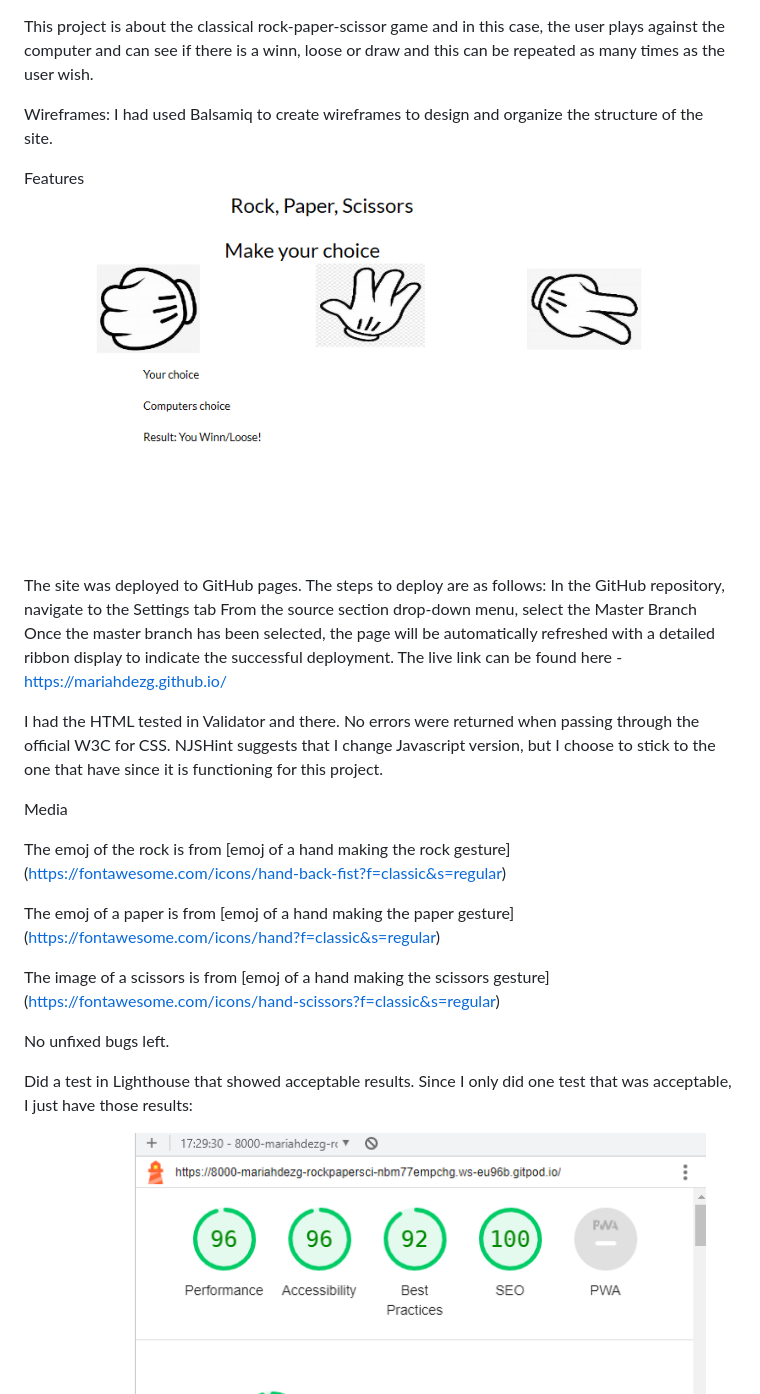
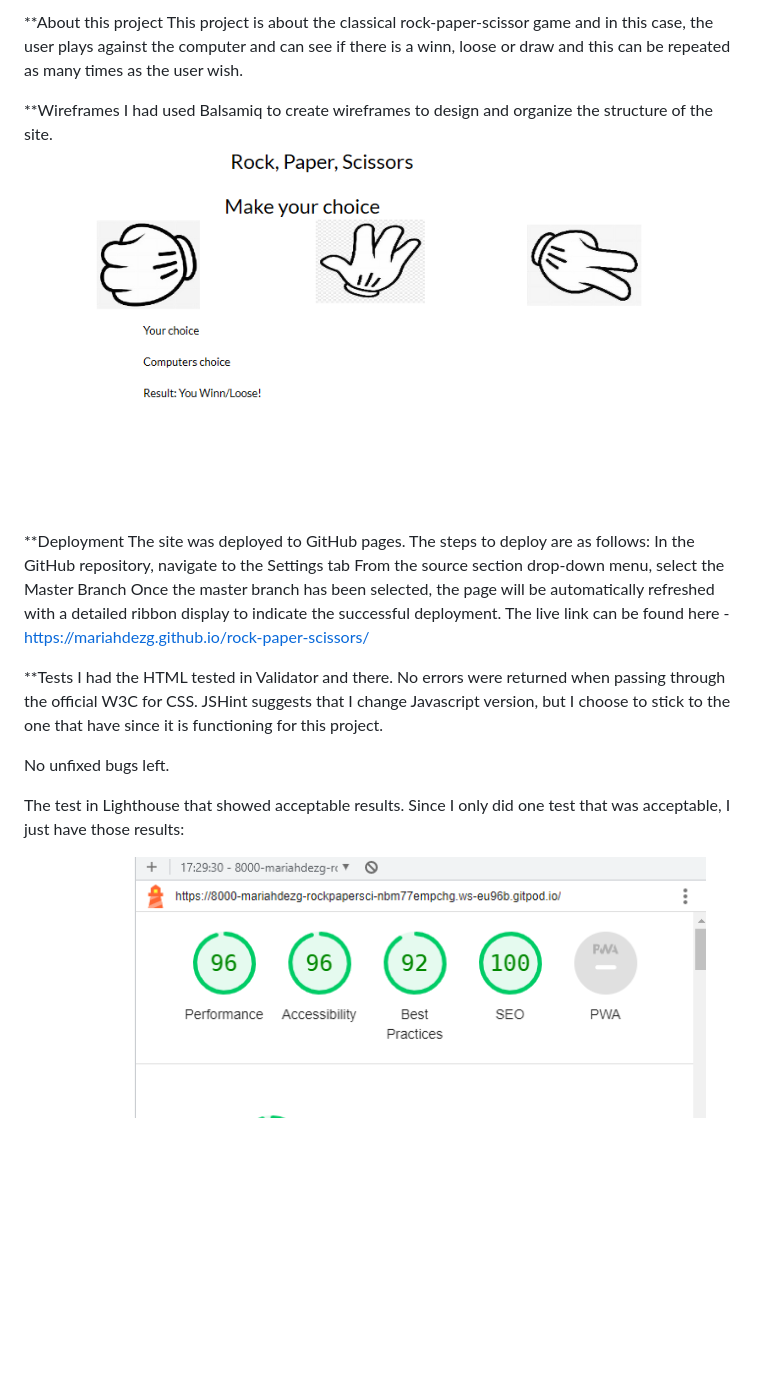
Before and after one commit to Code-Institute-Submissions/rock-paper-scissors-108, a Markdown page: README.md, the part around the change printed below. Rendered like a GitHub page; blank space fills up the shorter version.

```diff
--- a/README.md
+++ b/README.md
@@ -1,26 +1,19 @@
+ **About this project
  This project is about the classical rock-paper-scissor game and in this case, the user plays against the computer and can see if there is a winn, loose or draw and this can be repeated as many times as the user wish.
 
-Wireframes: I had used Balsamiq to create wireframes to design and organize the structure of the site.
+**Wireframes
+ I had used Balsamiq to create wireframes to design and organize the structure of the site.
+ ![rock-paper-scissors.png](assets/images/rock-paper-scissors.png)
 
-Features
-![rock-paper-scissors.png](assets/images/rock-paper-scissors.png)
+ **Deployment
+The site was deployed to GitHub pages. The steps to deploy are as follows: In the GitHub repository, navigate to the Settings tab From the source section drop-down menu, select the Master Branch Once the master branch has been selected, the page will be automatically refreshed with a detailed ribbon display to indicate the successful deployment. The live link can be found here - https://mariahdezg.github.io/rock-paper-scissors/
 
-The site was deployed to GitHub pages. The steps to deploy are as follows: In the GitHub repository, navigate to the Settings tab From the source section drop-down menu, select the Master Branch Once the master branch has been selected, the page will be automatically refreshed with a detailed ribbon display to indicate the successful deployment. The live link can be found here - https://mariahdezg.github.io/
-
-I had the HTML tested in Validator and there. No errors were returned when passing through the official W3C for CSS. NJSHint suggests that I change Javascript version, but I choose to stick to the one that have since it is functioning for this project.
-
-Media
-
-The emoj of the rock is from [emoj of a hand making the rock gesture] (https://fontawesome.com/icons/hand-back-fist?f=classic&s=regular)
-
-The emoj of a paper is from [emoj of a hand making the paper gesture]
-(https://fontawesome.com/icons/hand?f=classic&s=regular)
-
-The image of a scissors  is from [emoj of a hand making the scissors gesture] (https://fontawesome.com/icons/hand-scissors?f=classic&s=regular)
+**Tests
+I had the HTML tested in Validator and there. No errors were returned when passing through the official W3C for CSS. JSHint suggests that I change Javascript version, but I choose to stick to the one that have since it is functioning for this project.
 
 No unfixed bugs left.
 
-Did a test in Lighthouse that showed acceptable results. Since I only did one test that was acceptable, I just have those results:
+The test in Lighthouse that showed acceptable results. Since I only did one test that was acceptable, I just have those results:
 
 lighthouse-test
 ![light-house-test.png](assets/images/light-house-test.png)
```
Also changed, not shown: other parts of README.md (+8 -2 lines), assets/images/mockups.png (added), assets/images/paper.jpg (deleted), assets/images/rock.jpg (deleted), assets/images/scissors.jpg (deleted), 1 other file.
